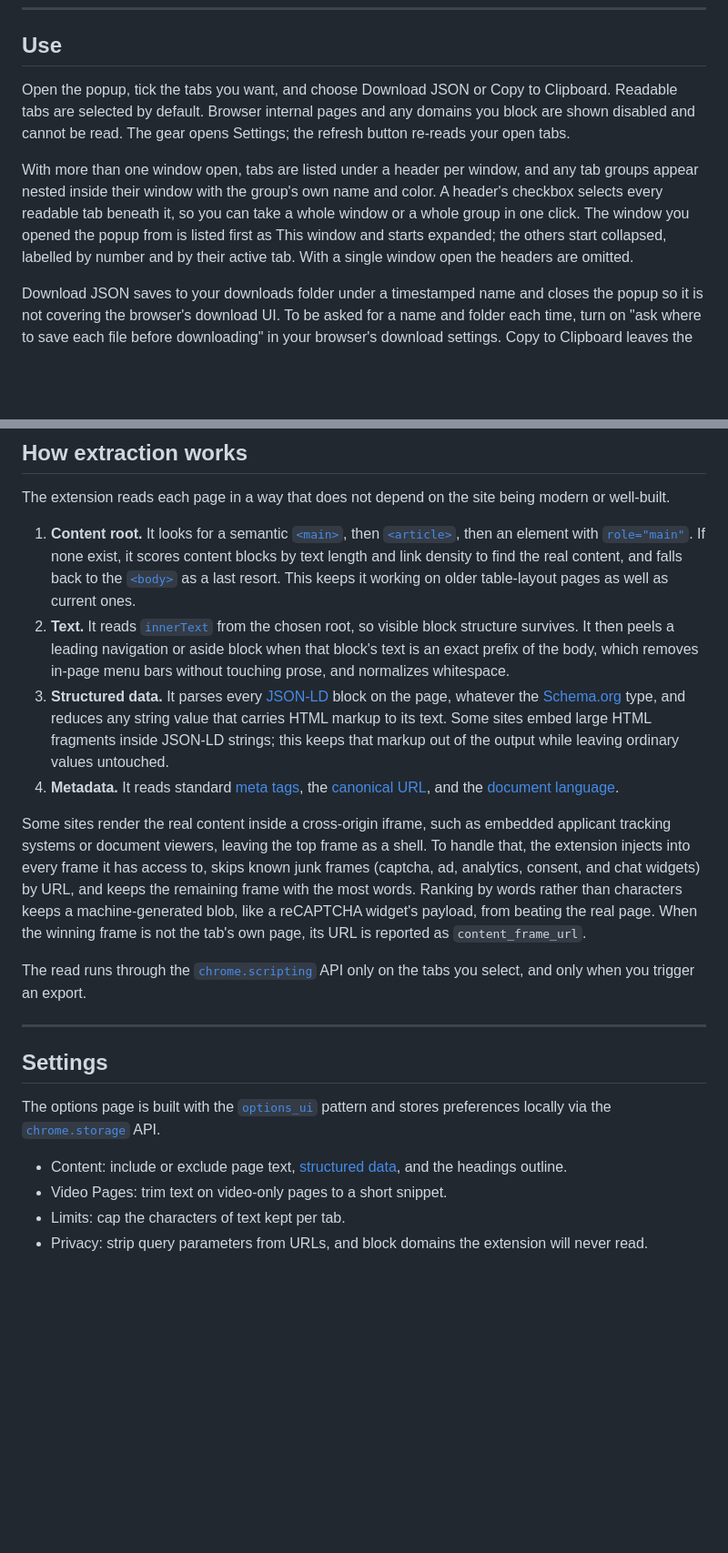
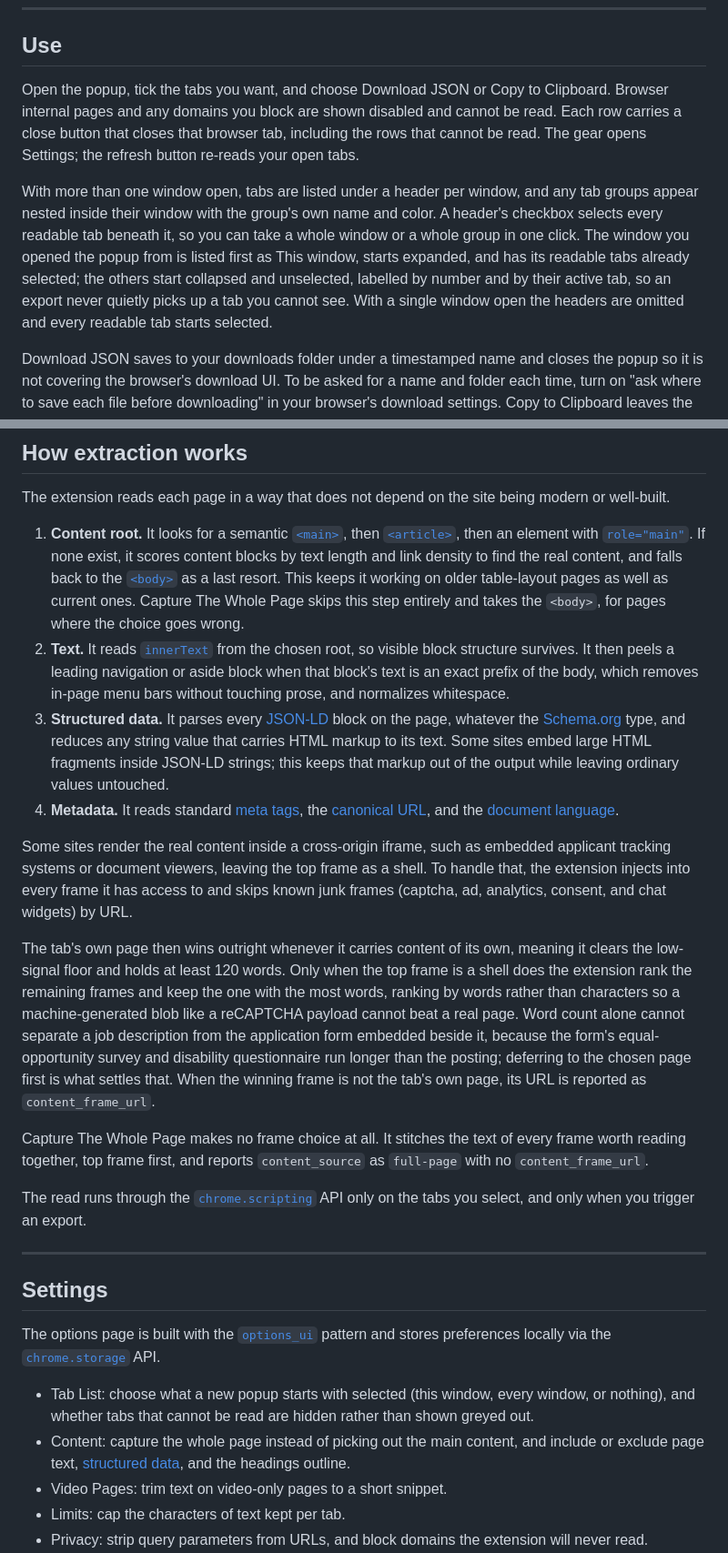
Before and after one commit to hihipy/tabs-2-json, a Markdown page: README.md, 2 parts joined by grey strips. Shown at 91% size. Rendered like a GitHub page; blank space fills up the shorter version.

Commit message:
update readme and privacy md files

```diff
--- a/README.md
+++ b/README.md
@@ -38,9 +38,9 @@ To run the source directly instead:
 
 ## Use
 
-Open the popup, tick the tabs you want, and choose Download JSON or Copy to Clipboard. Readable tabs are selected by default. Browser internal pages and any domains you block are shown disabled and cannot be read. The gear opens Settings; the refresh button re-reads your open tabs.
+Open the popup, tick the tabs you want, and choose Download JSON or Copy to Clipboard. Browser internal pages and any domains you block are shown disabled and cannot be read. Each row carries a close button that closes that browser tab, including the rows that cannot be read. The gear opens Settings; the refresh button re-reads your open tabs.
 
-With more than one window open, tabs are listed under a header per window, and any tab groups appear nested inside their window with the group's own name and color. A header's checkbox selects every readable tab beneath it, so you can take a whole window or a whole group in one click. The window you opened the popup from is listed first as This window and starts expanded; the others start collapsed, labelled by number and by their active tab. With a single window open the headers are omitted.
+With more than one window open, tabs are listed under a header per window, and any tab groups appear nested inside their window with the group's own name and color. A header's checkbox selects every readable tab beneath it, so you can take a whole window or a whole group in one click. The window you opened the popup from is listed first as This window, starts expanded, and has its readable tabs already selected; the others start collapsed and unselected, labelled by number and by their active tab, so an export never quietly picks up a tab you cannot see. With a single window open the headers are omitted and every readable tab starts selected.
 
 Download JSON saves to your downloads folder under a timestamped name and closes the popup so it is not covering the browser's download UI. To be asked for a name and folder each time, turn on "ask where to save each file before downloading" in your browser's download settings. Copy to Clipboard leaves the popup open.
 
@@ -143,12 +144,16 @@ The first record is a normal article capture. The second is a video-only page, f
 
 The extension reads each page in a way that does not depend on the site being modern or well-built.
 
-1. **Content root.** It looks for a semantic [`<main>`](https://developer.mozilla.org/en-US/docs/Web/HTML/Element/main), then [`<article>`](https://developer.mozilla.org/en-US/docs/Web/HTML/Element/article), then an element with [`role="main"`](https://developer.mozilla.org/en-US/docs/Web/Accessibility/ARIA/Roles/main_role). If none exist, it scores content blocks by text length and link density to find the real content, and falls back to the [`<body>`](https://developer.mozilla.org/en-US/docs/Web/HTML/Element/body) as a last resort. This keeps it working on older table-layout pages as well as current ones.
+1. **Content root.** It looks for a semantic [`<main>`](https://developer.mozilla.org/en-US/docs/Web/HTML/Element/main), then [`<article>`](https://developer.mozilla.org/en-US/docs/Web/HTML/Element/article), then an element with [`role="main"`](https://developer.mozilla.org/en-US/docs/Web/Accessibility/ARIA/Roles/main_role). If none exist, it scores content blocks by text length and link density to find the real content, and falls back to the [`<body>`](https://developer.mozilla.org/en-US/docs/Web/HTML/Element/body) as a last resort. This keeps it working on older table-layout pages as well as current ones. Capture The Whole Page skips this step entirely and takes the `<body>`, for pages where the choice goes wrong.
 2. **Text.** It reads [`innerText`](https://developer.mozilla.org/en-US/docs/Web/API/HTMLElement/innerText) from the chosen root, so visible block structure survives. It then peels a leading navigation or aside block when that block's text is an exact prefix of the body, which removes in-page menu bars without touching prose, and normalizes whitespace.
 3. **Structured data.** It parses every [JSON-LD](https://json-ld.org/) block on the page, whatever the [Schema.org](https://schema.org/) type, and reduces any string value that carries HTML markup to its text. Some sites embed large HTML fragments inside JSON-LD strings; this keeps that markup out of the output while leaving ordinary values untouched.
 4. **Metadata.** It reads standard [meta tags](https://developer.mozilla.org/en-US/docs/Web/HTML/Element/meta), the [canonical URL](https://developers.google.com/search/docs/crawling-indexing/consolidate-duplicate-urls), and the [document language](https://developer.mozilla.org/en-US/docs/Web/HTML/Global_attributes/lang).
 
-Some sites render the real content inside a cross-origin iframe, such as embedded applicant tracking systems or document viewers, leaving the top frame as a shell. To handle that, the extension injects into every frame it has access to, skips known junk frames (captcha, ad, analytics, consent, and chat widgets) by URL, and keeps the remaining frame with the most words. Ranking by words rather than characters keeps a machine-generated blob, like a reCAPTCHA widget's payload, from beating the real page. When the winning frame is not the tab's own page, its URL is reported as `content_frame_url`.
+Some sites render the real content inside a cross-origin iframe, such as embedded applicant tracking systems or document viewers, leaving the top frame as a shell. To handle that, the extension injects into every frame it has access to and skips known junk frames (captcha, ad, analytics, consent, and chat widgets) by URL.
+
+The tab's own page then wins outright whenever it carries content of its own, meaning it clears the low-signal floor and holds at least 120 words. Only when the top frame is a shell does the extension rank the remaining frames and keep the one with the most words, ranking by words rather than characters so a machine-generated blob like a reCAPTCHA payload cannot beat a real page. Word count alone cannot separate a job description from the application form embedded beside it, because the form's equal-opportunity survey and disability questionnaire run longer than the posting; deferring to the chosen page first is what settles that. When the winning frame is not the tab's own page, its URL is reported as `content_frame_url`.
+
+Capture The Whole Page makes no frame choice at all. It stitches the text of every frame worth reading together, top frame first, and reports `content_source` as `full-page` with no `content_frame_url`.
 
 The read runs through the [`chrome.scripting`](https://developer.chrome.com/docs/extensions/reference/api/scripting) API only on the tabs you select, and only when you trigger an export.
 
@@ -158,7 +163,8 @@ The read runs through the [`chrome.scripting`](https://developer.chrome.com/docs
 
 The options page is built with the [`options_ui`](https://developer.chrome.com/docs/extensions/reference/manifest) pattern and stores preferences locally via the [`chrome.storage`](https://developer.chrome.com/docs/extensions/reference/api/storage) API.
 
-- Content: include or exclude page text, [structured data](https://json-ld.org/), and the headings outline.
+- Tab List: choose what a new popup starts with selected (this window, every window, or nothing), and whether tabs that cannot be read are hidden rather than shown greyed out.
+- Content: capture the whole page instead of picking out the main content, and include or exclude page text, [structured data](https://json-ld.org/), and the headings outline.
 - Video Pages: trim text on video-only pages to a short snippet.
 - Limits: cap the characters of text kept per tab.
 - Privacy: strip query parameters from URLs, and block domains the extension will never read.
```
Also changed, not shown: other parts of README.md (+6 -5 lines), PRIVACY.md (+2 -0 lines).
